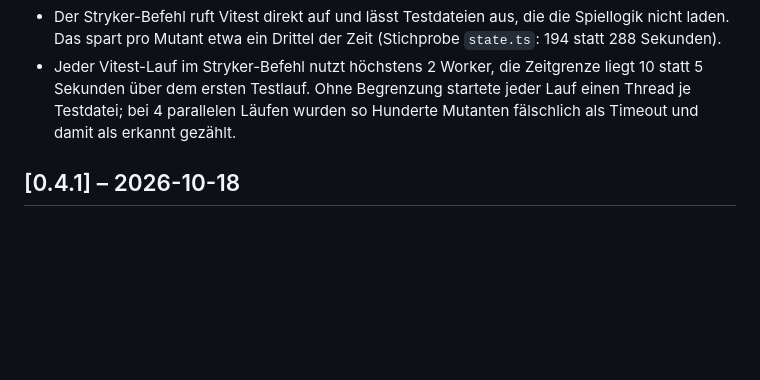
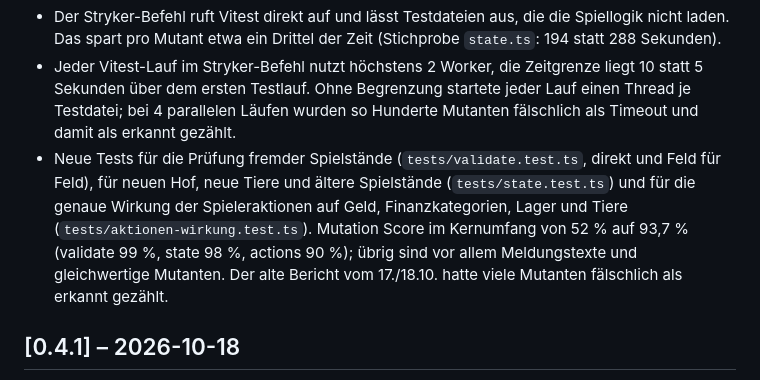
Before and after one commit to listiges-kaenguru/gackerhof, a Markdown page: CHANGELOG.md, the part around the change. GitHub-like rendering; blank space fills up the shorter version.

Commit message:
CHANGELOG: neue Tests und Mutation Score
Co-Authored-By: Claude Opus 5.5 <noreply@anthropic.com>

```diff
--- a/CHANGELOG.md
+++ b/CHANGELOG.md
@@ -16,6 +16,11 @@ Die Versionsnummer zeigt das Spiel unter **Mehr** ganz unten an.
 - Jeder Vitest-Lauf im Stryker-Befehl nutzt höchstens 2 Worker, die Zeitgrenze liegt 10 statt 5 Sekunden über dem
   ersten Testlauf. Ohne Begrenzung startete jeder Lauf einen Thread je Testdatei; bei 4 parallelen Läufen wurden so
   Hunderte Mutanten fälschlich als Timeout und damit als erkannt gezählt.
+- Neue Tests für die Prüfung fremder Spielstände (`tests/validate.test.ts`, direkt und Feld für Feld), für neuen Hof,
+  neue Tiere und ältere Spielstände (`tests/state.test.ts`) und für die genaue Wirkung der Spieleraktionen auf Geld,
+  Finanzkategorien, Lager und Tiere (`tests/aktionen-wirkung.test.ts`). Mutation Score im Kernumfang von 52 % auf
+  93,7 % (validate 99 %, state 98 %, actions 90 %); übrig sind vor allem Meldungstexte und gleichwertige Mutanten.
+  Der alte Bericht vom 17./18.10. hatte viele Mutanten fälschlich als erkannt gezählt.
 
 ## [0.4.1] – 2026-10-18
 
```
